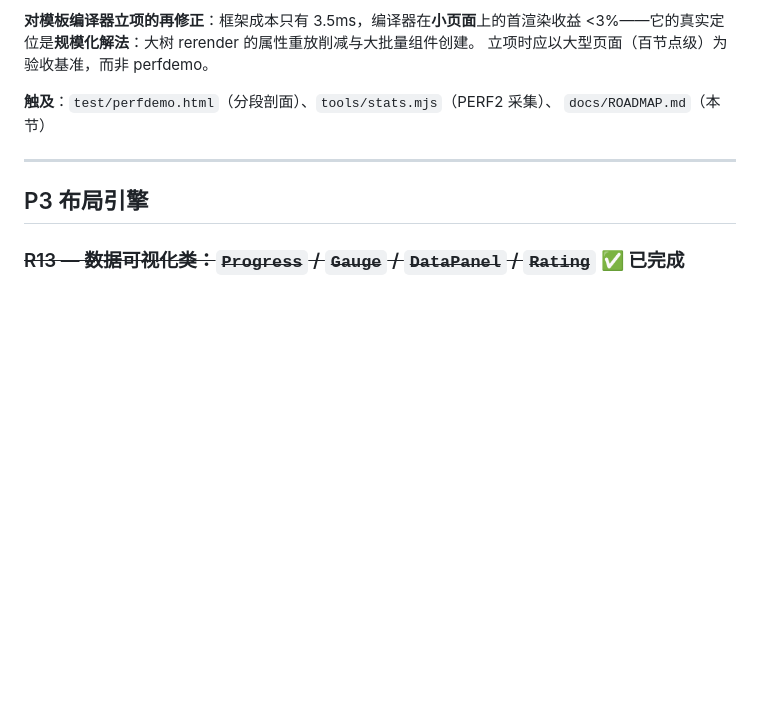
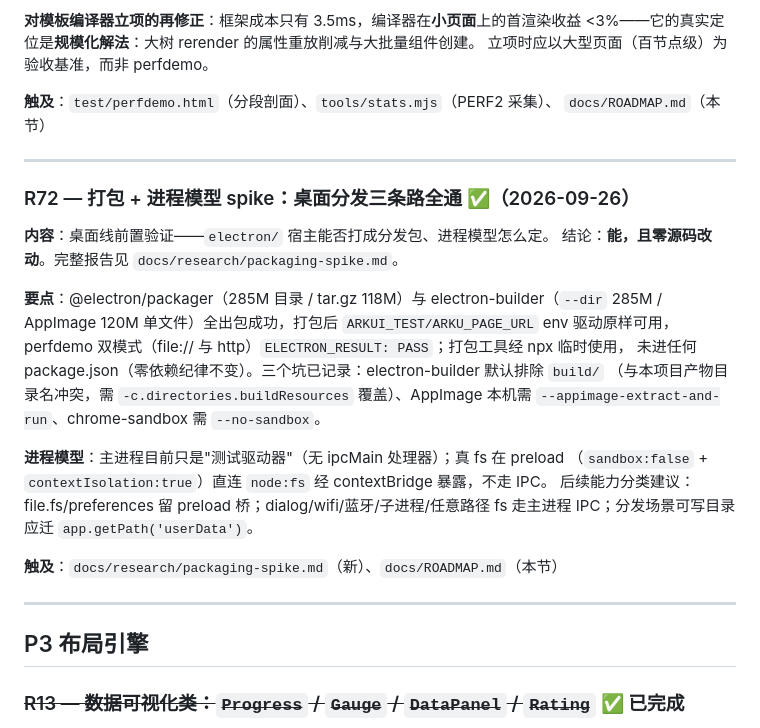
Before and after one commit to clearnature/arkui-dom-runtime, a Markdown page: docs/ROADMAP.md, the part around the change. Drawn GitHub-style; blank space fills up the shorter version.

```diff
--- a/docs/ROADMAP.md
+++ b/docs/ROADMAP.md
@@ -1394,6 +1394,27 @@ stats §6 增 PERF2 剖面行。
 
 ---
 
+### R72 — 打包 + 进程模型 spike：桌面分发三条路全通 ✅（2026-09-26）
+
+**内容**：桌面线前置验证——`electron/` 宿主能否打成分发包、进程模型怎么定。
+结论：**能，且零源码改动**。完整报告见 `docs/research/packaging-spike.md`。
+
+**要点**：@electron/packager（285M 目录 / tar.gz 118M）与 electron-builder（`--dir` 285M /
+AppImage 120M 单文件）全出包成功，打包后 `ARKUI_TEST/ARKU_PAGE_URL` env 驱动原样可用，
+perfdemo 双模式（file:// 与 http）`ELECTRON_RESULT: PASS`；打包工具经 npx 临时使用，
+未进任何 package.json（零依赖纪律不变）。三个坑已记录：electron-builder 默认排除 `build/`
+（与本项目产物目录名冲突，需 `-c.directories.buildResources` 覆盖）、AppImage 本机需
+`--appimage-extract-and-run`、chrome-sandbox 需 `--no-sandbox`。
+
+**进程模型**：主进程目前只是"测试驱动器"（无 ipcMain 处理器）；真 fs 在 preload
+（`sandbox:false` + `contextIsolation:true`）直连 `node:fs` 经 contextBridge 暴露，不走 IPC。
+后续能力分类建议：file.fs/preferences 留 preload 桥；dialog/wifi/蓝牙/子进程/任意路径 fs
+走主进程 IPC；分发场景可写目录应迁 `app.getPath('userData')`。
+
+**触及**：`docs/research/packaging-spike.md`（新）、`docs/ROADMAP.md`（本节）
+
+---
+
 ## P3 布局引擎
 
 ### ~~R13 — 数据可视化类：`Progress` / `Gauge` / `DataPanel` / `Rating`~~ ✅ 已完成
```
Also changed, not shown: docs/ARCHITECTURE.md (+7 -7 lines), docs/research/packaging-spike.md (added, +129 -0 lines).
